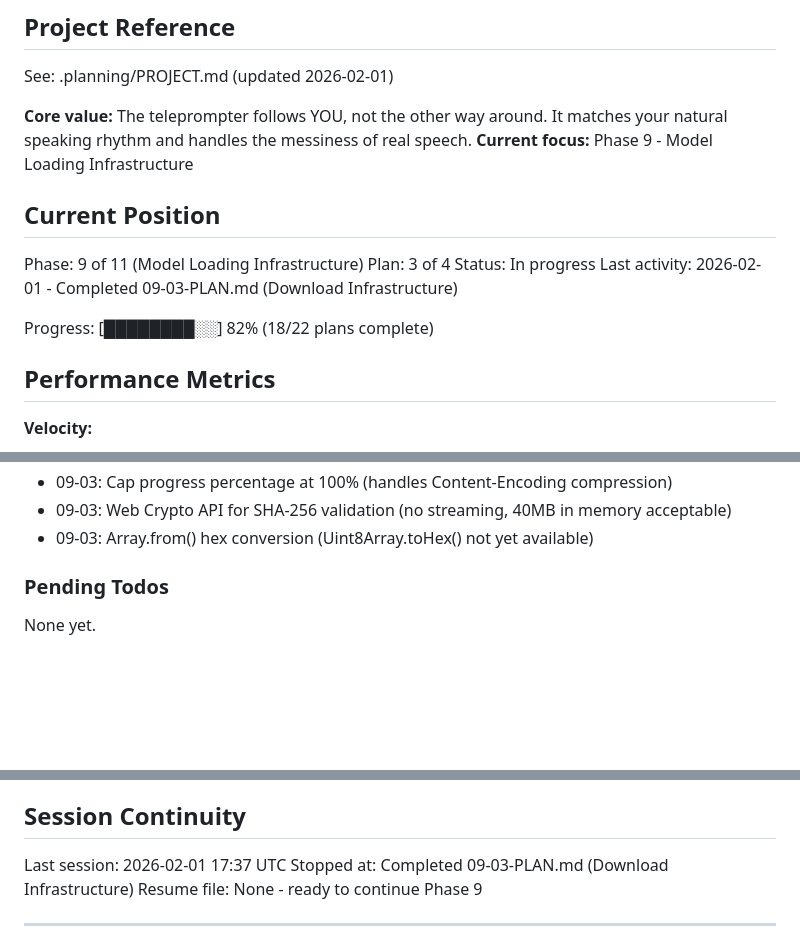
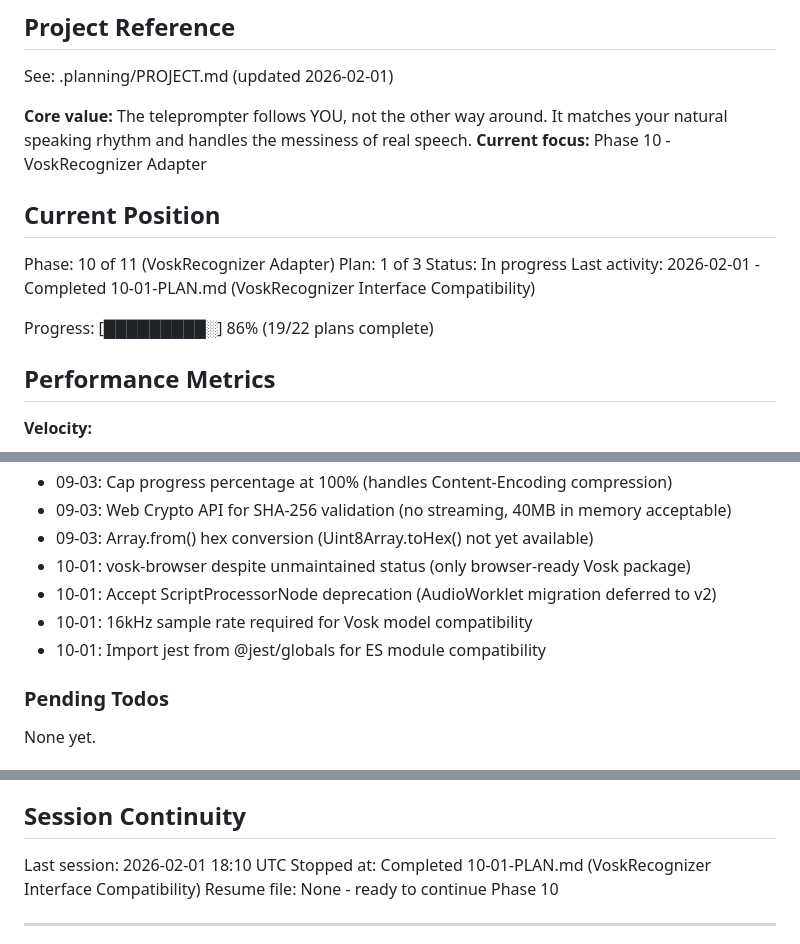
Before and after one commit to brentpenman/teleprompter, a Markdown page: .planning/STATE.md, 3 parts joined by grey strips. Rendered like a GitHub page; blank space fills up the shorter version.

Commit message:
docs(10-01): complete VoskRecognizer interface compatibility plan
Tasks completed: 2/2
- RED: Write failing tests for VoskRecognizer interface
- GREEN: Implement VoskRecognizer class to pass tests

SUMMARY: .planning/phases/10-voskrecognizer-adapter/10-01-SUMMARY.md

```diff
--- a/.planning/STATE.md
+++ b/.planning/STATE.md
@@ -5,16 +5,16 @@
 See: .planning/PROJECT.md (updated 2026-02-01)
 
 **Core value:** The teleprompter follows YOU, not the other way around. It matches your natural speaking rhythm and handles the messiness of real speech.
-**Current focus:** Phase 9 - Model Loading Infrastructure
+**Current focus:** Phase 10 - VoskRecognizer Adapter
 
 ## Current Position
 
-Phase: 9 of 11 (Model Loading Infrastructure)
-Plan: 3 of 4
+Phase: 10 of 11 (VoskRecognizer Adapter)
+Plan: 1 of 3
 Status: In progress
-Last activity: 2026-02-01 - Completed 09-03-PLAN.md (Download Infrastructure)
+Last activity: 2026-02-01 - Completed 10-01-PLAN.md (VoskRecognizer Interface Compatibility)
 
-Progress: [████████░░] 82% (18/22 plans complete)
+Progress: [█████████░] 86% (19/22 plans complete)
 
 ## Performance Metrics
 
@@ -60,6 +60,10 @@ Recent decisions affecting v1.2 work:
 - 09-03: Cap progress percentage at 100% (handles Content-Encoding compression)
 - 09-03: Web Crypto API for SHA-256 validation (no streaming, 40MB in memory acceptable)
 - 09-03: Array.from() hex conversion (Uint8Array.toHex() not yet available)
+- 10-01: vosk-browser despite unmaintained status (only browser-ready Vosk package)
+- 10-01: Accept ScriptProcessorNode deprecation (AudioWorklet migration deferred to v2)
+- 10-01: 16kHz sample rate required for Vosk model compatibility
+- 10-01: Import jest from @jest/globals for ES module compatibility
 
 ### Pending Todos
 
@@ -83,8 +87,8 @@ None yet.
 
 ## Session Continuity
 
-Last session: 2026-02-01 17:37 UTC
-Stopped at: Completed 09-03-PLAN.md (Download Infrastructure)
-Resume file: None - ready to continue Phase 9
+Last session: 2026-02-01 18:10 UTC
+Stopped at: Completed 10-01-PLAN.md (VoskRecognizer Interface Compatibility)
+Resume file: None - ready to continue Phase 10
 
 ---
```
Also changed, not shown: other parts of .planning/STATE.md (+2 -2 lines), 1 other file.
